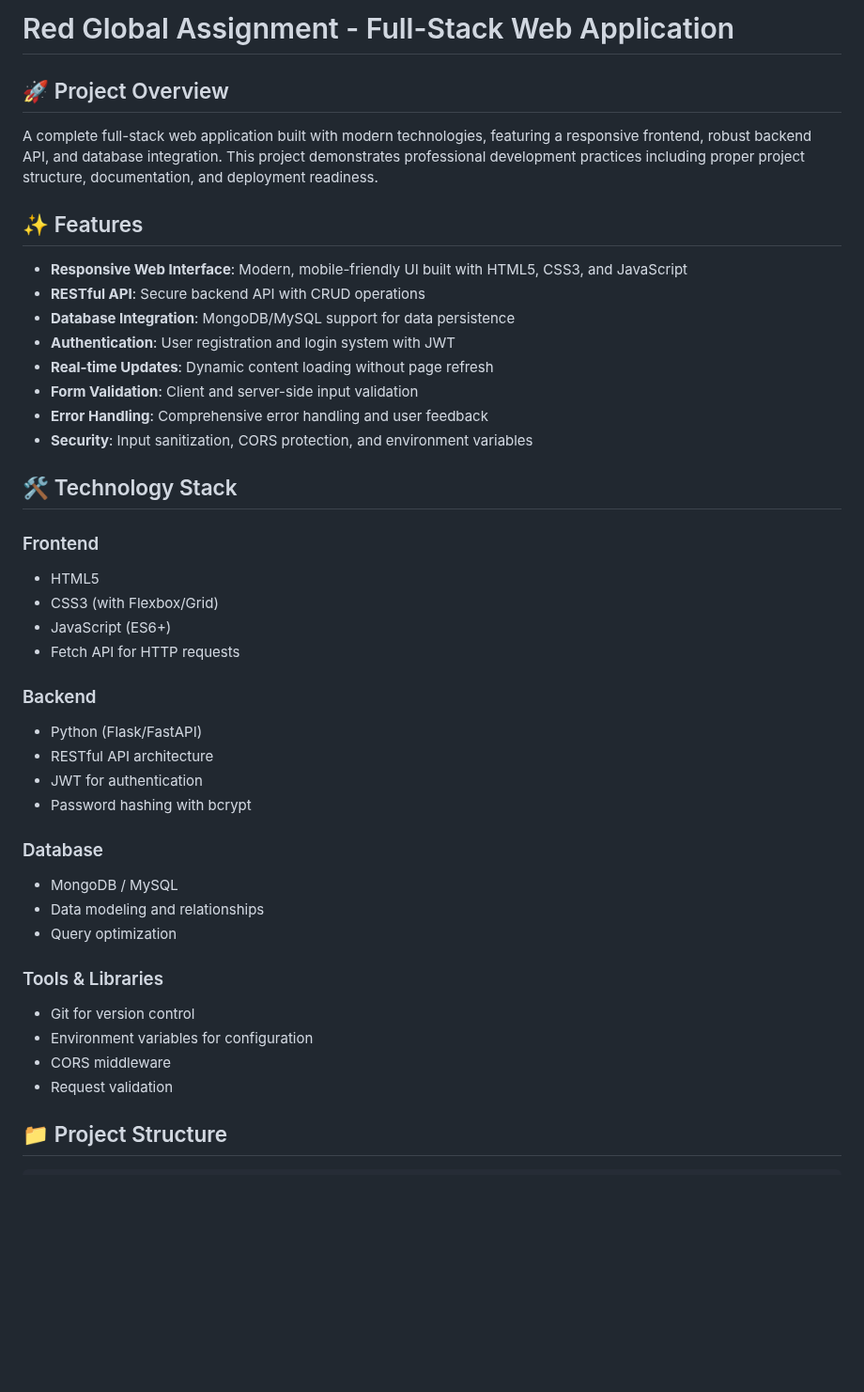
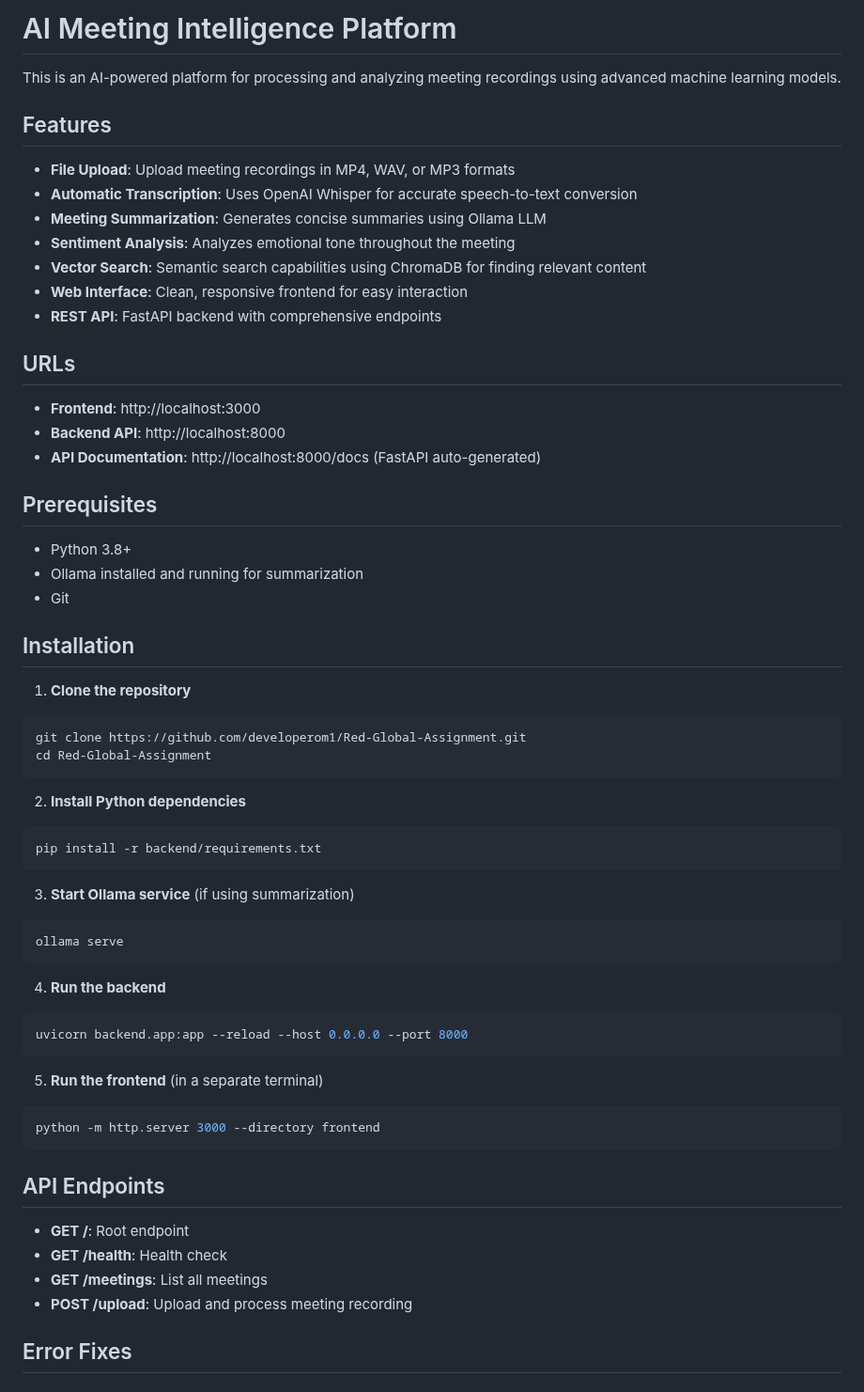
Before and after one commit to developerom1/Red-Global-Assignment, a Markdown page: README.md, the part around one of its changes. Shown at 94% size. Rendered like a GitHub page; blank space fills up the shorter version.

Commit message:
Revise README for AI Meeting Intelligence Platform
Updated project name, features, and installation instructions in README.md for the AI Meeting Intelligence Platform.

````diff
--- a/README.md
+++ b/README.md
@@ -1,43 +1,63 @@
-# Red Global Assignment - Full-Stack Web Application
+# AI Meeting Intelligence Platform
 
-## 🚀 Project Overview
+This is an AI-powered platform for processing and analyzing meeting recordings using advanced machine learning models.
 
-A complete full-stack web application built with modern technologies, featuring a responsive frontend, robust backend API, and database integration. This project demonstrates professional development practices including proper project structure, documentation, and deployment readiness.
+## Features
 
-## ✨ Features
+- **File Upload**: Upload meeting recordings in MP4, WAV, or MP3 formats
+- **Automatic Transcription**: Uses OpenAI Whisper for accurate speech-to-text conversion
+- **Meeting Summarization**: Generates concise summaries using Ollama LLM
+- **Sentiment Analysis**: Analyzes emotional tone throughout the meeting
+- **Vector Search**: Semantic search capabilities using ChromaDB for finding relevant content
+- **Web Interface**: Clean, responsive frontend for easy interaction
+- **REST API**: FastAPI backend with comprehensive endpoints
 
-- **Responsive Web Interface**: Modern, mobile-friendly UI built with HTML5, CSS3, and JavaScript
-- **RESTful API**: Secure backend API with CRUD operations
-- **Database Integration**: MongoDB/MySQL support for data persistence
-- **Authentication**: User registration and login system with JWT
-- **Real-time Updates**: Dynamic content loading without page refresh
-- **Form Validation**: Client and server-side input validation
-- **Error Handling**: Comprehensive error handling and user feedback
-- **Security**: Input sanitization, CORS protection, and environment variables
+## URLs
 
-## 🛠️ Technology Stack
+- **Frontend**: http://localhost:3000
+- **Backend API**: http://localhost:8000
+- **API Documentation**: http://localhost:8000/docs (FastAPI auto-generated)
 
-### Frontend
-- HTML5
-- CSS3 (with Flexbox/Grid)
-- JavaScript (ES6+)
-- Fetch API for HTTP requests
+## Prerequisites
 
-### Backend
-- Python (Flask/FastAPI)
-- RESTful API architecture
-- JWT for authentication
-- Password hashing with bcrypt
+- Python 3.8+
+- Ollama installed and running for summarization
+- Git
 
-### Database
-- MongoDB / MySQL
-- Data modeling and relationships
-- Query optimization
+## Installation
 
-### Tools & Libraries
-- Git for version control
-- Environment variables for configuration
-- CORS middleware
-- Request validation
+1. **Clone the repository**
+```bash
+git clone https://github.com/developerom1/Red-Global-Assignment.git
+cd Red-Global-Assignment
+```
 
-## 📁 Project Structure
+2. **Install Python dependencies**
+```bash
+pip install -r backend/requirements.txt
+```
+
+3. **Start Ollama service** (if using summarization)
+```bash
+ollama serve
+```
+
+4. **Run the backend**
+```bash
+uvicorn backend.app:app --reload --host 0.0.0.0 --port 8000
+```
+
+5. **Run the frontend** (in a separate terminal)
+```bash
+python -m http.server 3000 --directory frontend
+```
+
+## API Endpoints
+
+- **GET /**: Root endpoint
+- **GET /health**: Health check
+- **GET /meetings**: List all meetings
+- **POST /upload**: Upload and process meeting recording
+
+## Error Fixes
+
````
Also changed, not shown: other parts of README.md (+73 -340 lines).
